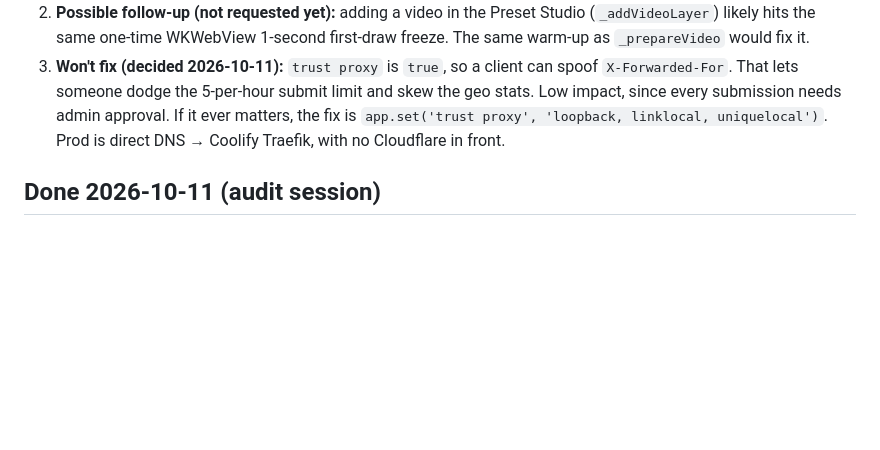
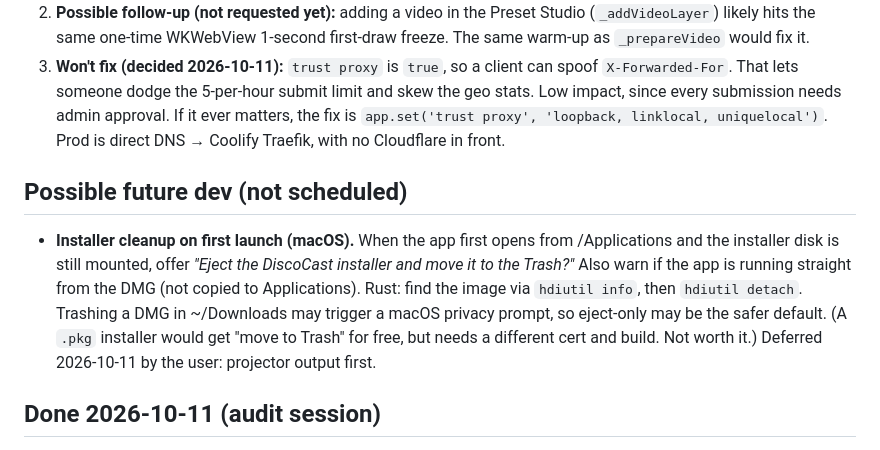
Before and after one commit to Catskill909/discocast, a Markdown page: handoff.md, the part around the change. Rendered like a GitHub page; blank space fills up the shorter version.

Commit message:
handoff: log installer-cleanup as possible future dev
Co-Authored-By: Claude Opus 5.5 <noreply@anthropic.com>

```diff
--- a/handoff.md
+++ b/handoff.md
@@ -162,6 +162,15 @@ with status). It's not duplicated here, so the two can't drift apart. Quick poin
    `app.set('trust proxy', 'loopback, linklocal, uniquelocal')`. Prod is direct
    DNS → Coolify Traefik, with no Cloudflare in front.
 
+## Possible future dev (not scheduled)
+
+- **Installer cleanup on first launch (macOS).** When the app first opens from /Applications and the installer
+  disk is still mounted, offer *"Eject the DiscoCast installer and move it to the Trash?"* Also warn if the app
+  is running straight from the DMG (not copied to Applications). Rust: find the image via `hdiutil info`,
+  then `hdiutil detach`. Trashing a DMG in ~/Downloads may trigger a macOS privacy prompt, so eject-only may be
+  the safer default. (A `.pkg` installer would get "move to Trash" for free, but needs a different cert and build.
+  Not worth it.) Deferred 2026-10-11 by the user: projector output first.
+
 ## Done 2026-10-11 (audit session)
 
 - **Offline video import:** FFmpeg core self-hosted. It used to come from
```
